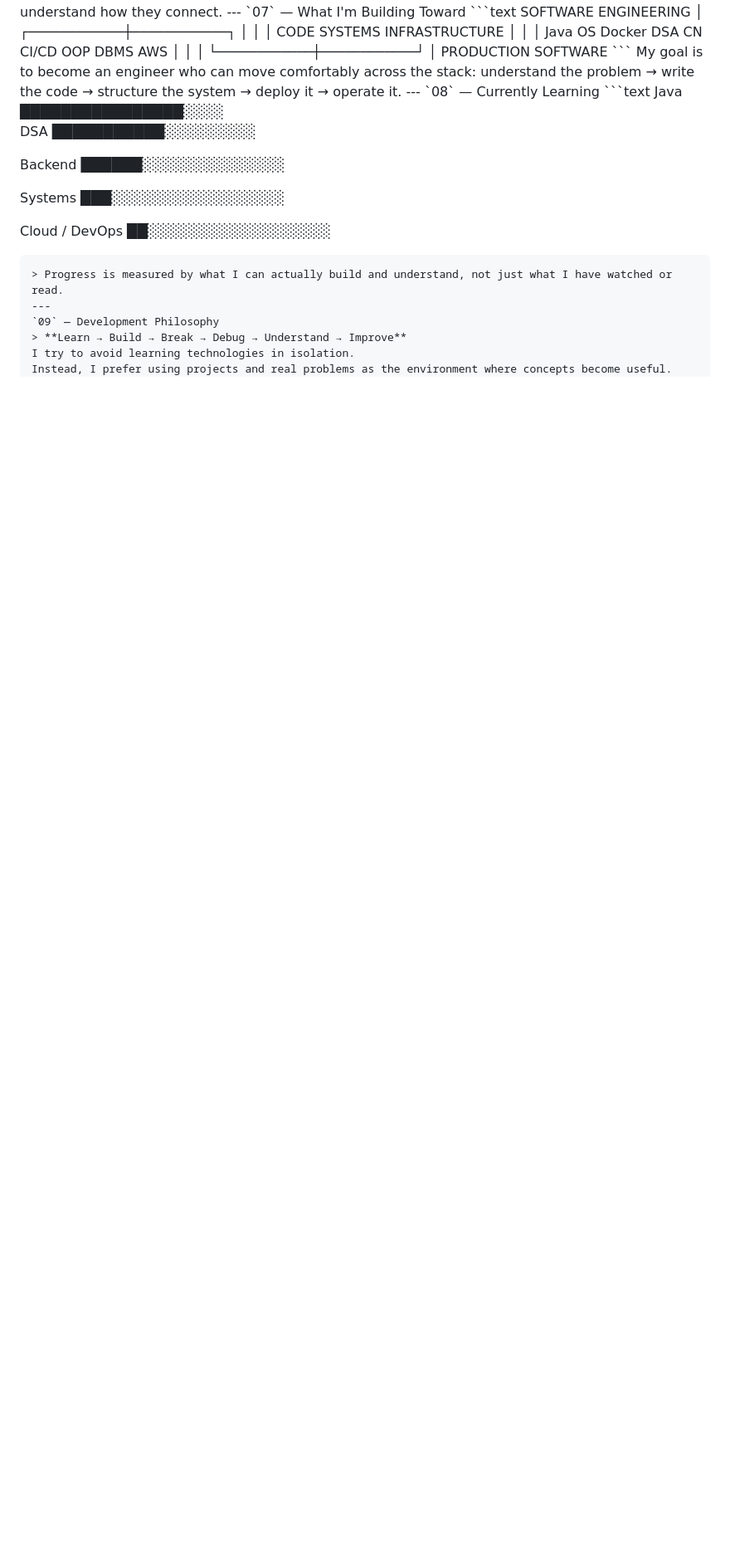
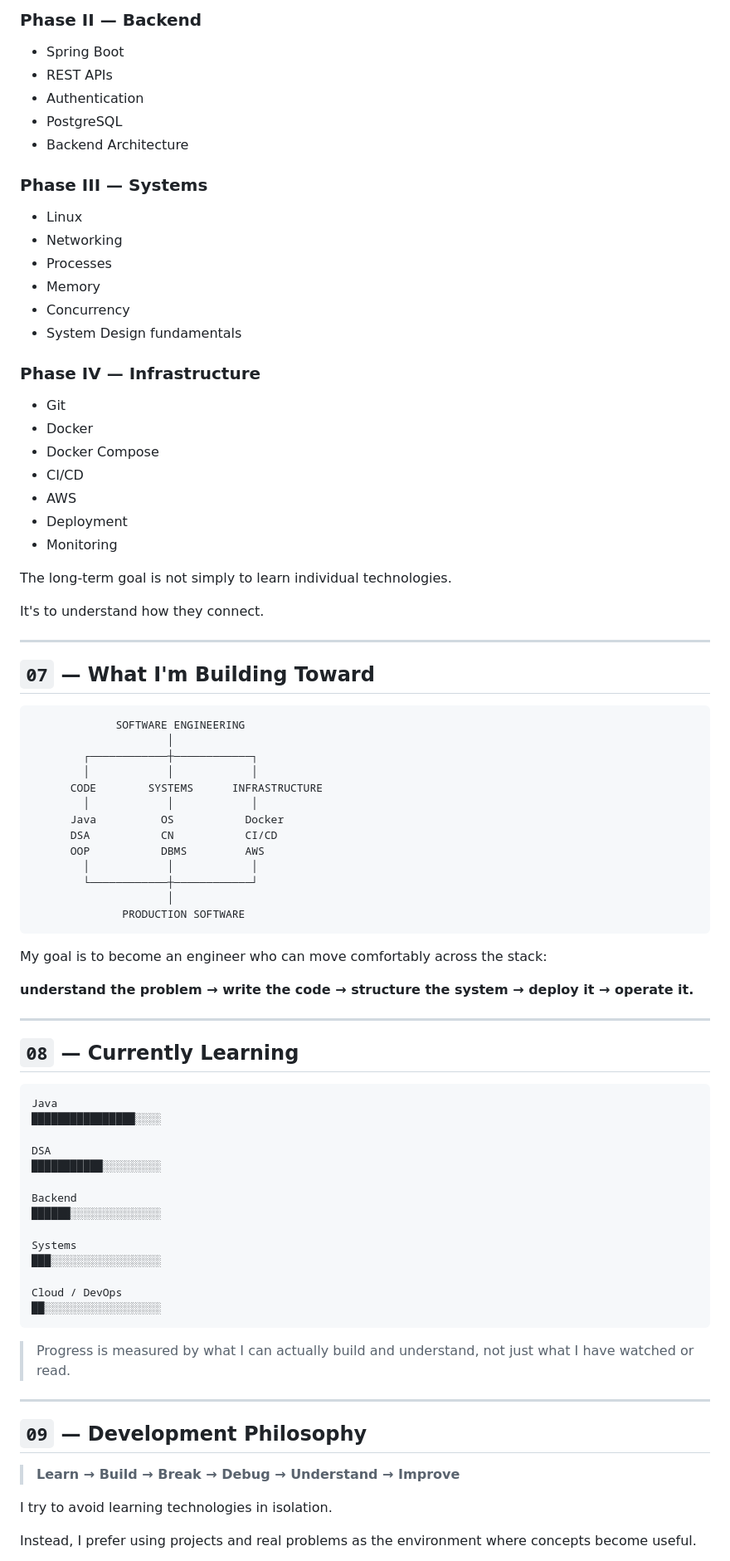
Before and after one commit to Adixshu/Adixshu.github.io, a Markdown page: README.md, the part around one of its changes. Shown at 83% size. Rendered like a GitHub page; blank space fills up the shorter version.

Commit message:
Refactor README for improved structure and presentation
Updated README to enhance formatting and clarity.

````diff
--- a/README.md
+++ b/README.md
@@ -155,7 +188,38 @@ Monitoring
+### Phase II — Backend
+
+- Spring Boot
+- REST APIs
+- Authentication
+- PostgreSQL
+- Backend Architecture
+
+### Phase III — Systems
+
+- Linux
+- Networking
+- Processes
+- Memory
+- Concurrency
+- System Design fundamentals
+
+### Phase IV — Infrastructure
+
+- Git
+- Docker
+- Docker Compose
+- CI/CD
+- AWS
+- Deployment
+- Monitoring
+
 The long-term goal is not simply to learn individual technologies.
+
 It's to understand how they connect.
+
 ---
-`07` — What I'm Building Toward
+
+## `07` — What I'm Building Toward
+
 ```text
              SOFTWARE ENGINEERING
                      │
@@ -171,10 +235,15 @@ It's to understand how they connect.
                      │
               PRODUCTION SOFTWARE
 ```
+
 My goal is to become an engineer who can move comfortably across the stack:
-understand the problem → write the code → structure the system → deploy it → operate it.
+
+**understand the problem → write the code → structure the system → deploy it → operate it.**
+
 ---
-`08` — Currently Learning
+
+## `08` — Currently Learning
+
 ```text
 Java
 ████████████████░░░░
@@ -191,10 +260,17 @@ Systems
 Cloud / DevOps
 ██░░░░░░░░░░░░░░░░░░
 ```
+
 > Progress is measured by what I can actually build and understand, not just what I have watched or read.
+
 ---
-`09` — Development Philosophy
+
+## `09` — Development Philosophy
+
 > **Learn → Build → Break → Debug → Understand → Improve**
+
 I try to avoid learning technologies in isolation.
+
 Instead, I prefer using projects and real problems as the environment where concepts become useful.
+
 The objective is simple:
````
Also changed, not shown: other parts of README.md (+142 -85 lines).
